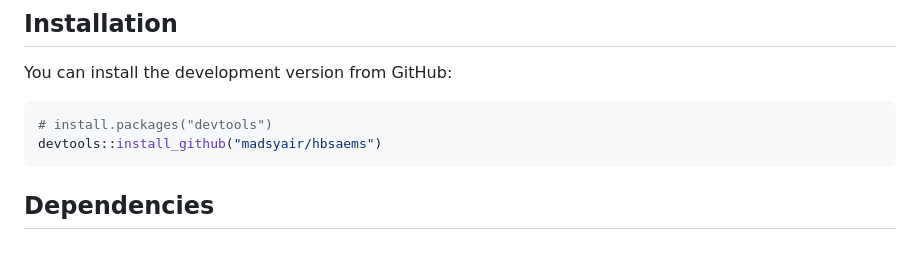
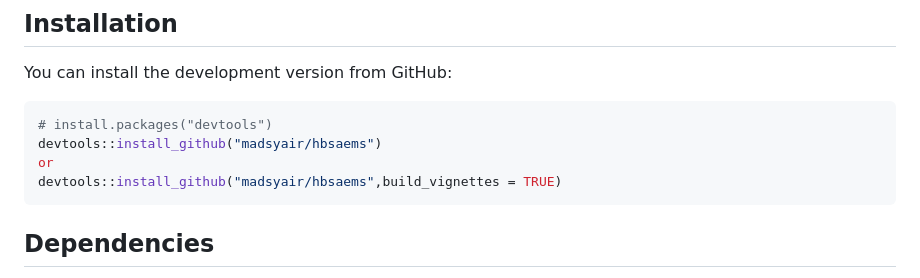
Before and after one commit to madsyair/hbsaems, a Markdown page: README.md, the part around the change. GitHub-like rendering; blank space fills up the shorter version.

````diff
--- a/README.md
+++ b/README.md
@@ -38,6 +38,8 @@ You can install the development version from GitHub:
 ``` r
 # install.packages("devtools")
 devtools::install_github("madsyair/hbsaems")
+or
+devtools::install_github("madsyair/hbsaems",build_vignettes = TRUE)
 ```
 
 ## Dependencies
````
